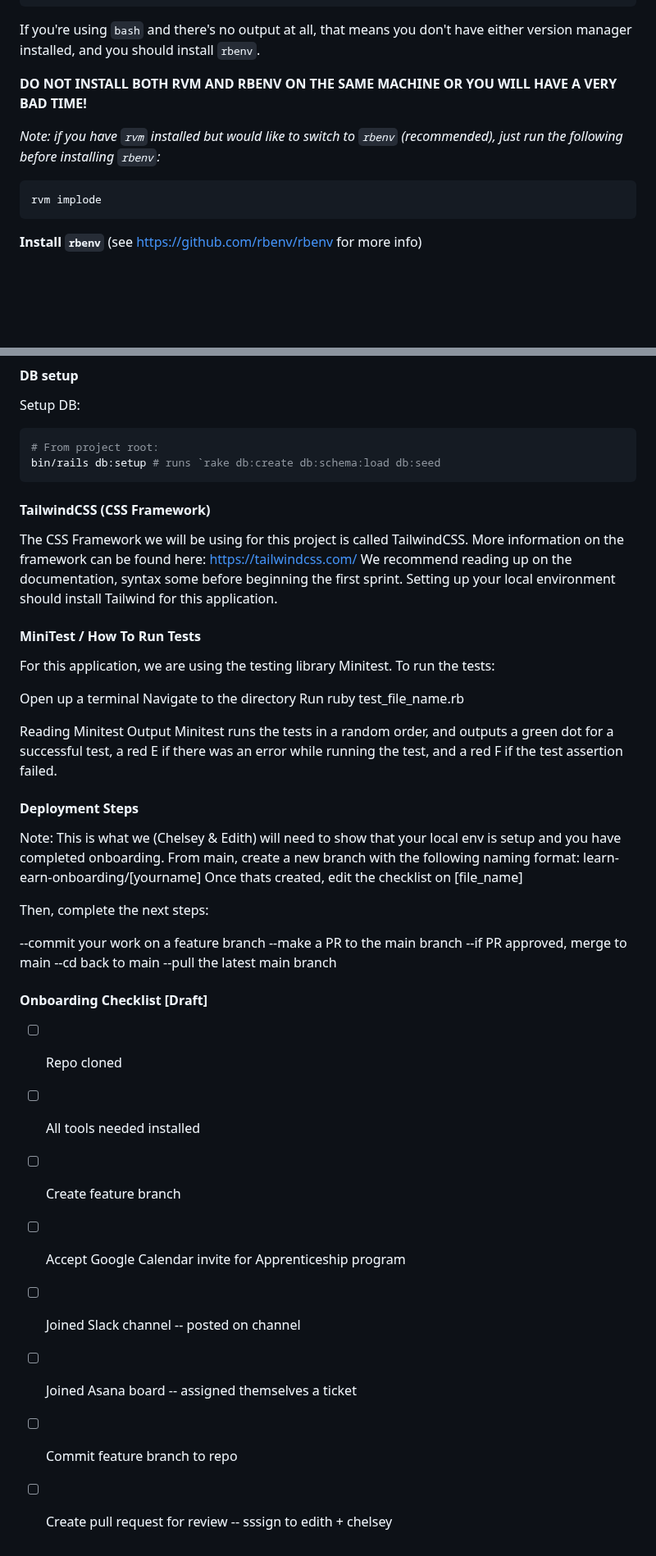
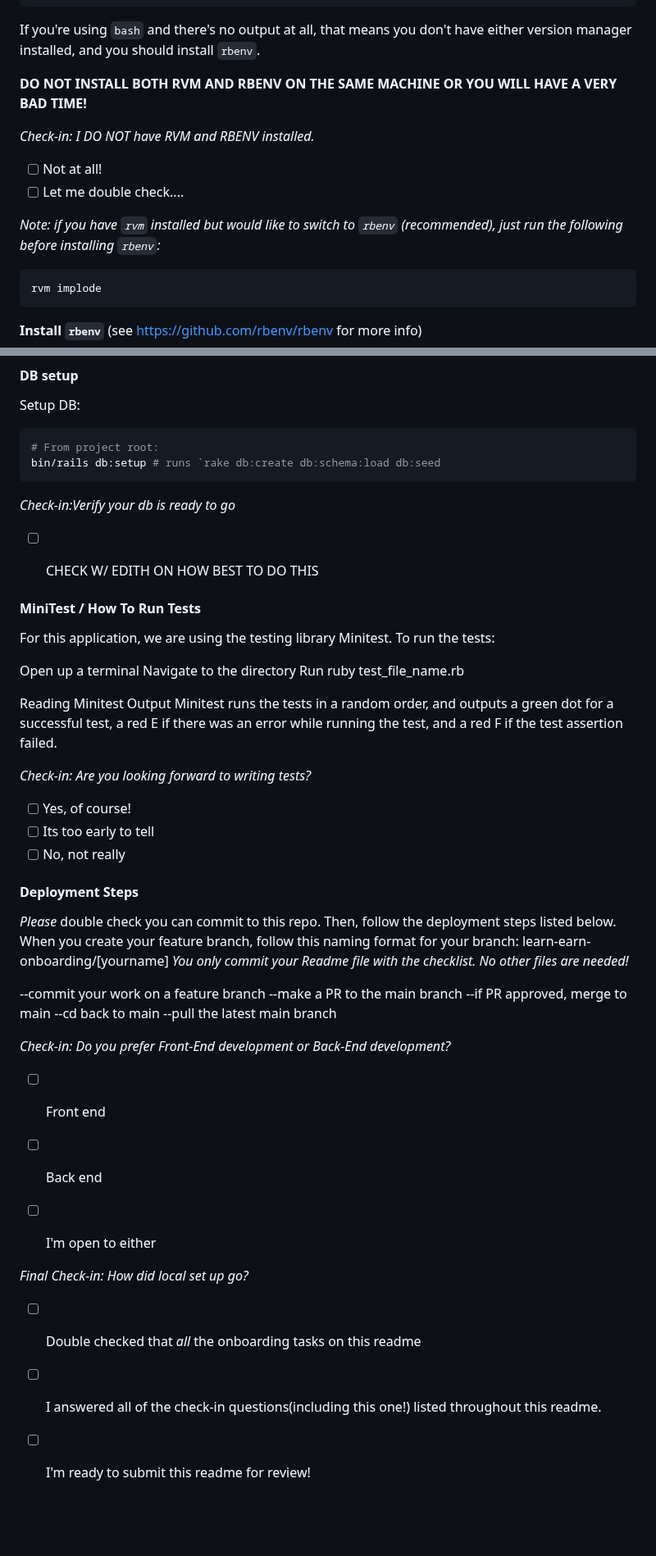
Before and after one commit to softwareforgood/innocent_tech_app, a Markdown page: README.md, 2 parts joined by grey strips. Shown at 82% size. Drawn GitHub-style; blank space fills up the shorter version.

Commit message:
readme updated with tools and more setup instructions

````diff
--- a/README.md
+++ b/README.md
@@ -50,8 +107,13 @@ either version manager installed, and you should install `rbenv`.
 
 **DO NOT INSTALL BOTH RVM AND RBENV ON THE SAME MACHINE OR YOU WILL HAVE A VERY BAD TIME!**
 
+*Check-in: I DO NOT have RVM and RBENV installed.*
+- [ ] Not at all!
+- [ ] Let me double check....
+
 _Note: if you have `rvm` installed but would like to switch to `rbenv` (recommended),
 just run the following before installing `rbenv`:_
+
 
 ```sh
 rvm implode
@@ -133,11 +195,9 @@ Setup DB:
 bin/rails db:setup # runs `rake db:create db:schema:load db:seed
 ```
 
-#### TailwindCSS (CSS Framework)
- The CSS Framework we will be using for this project is called TailwindCSS.
- More information on the framework can be found here: https://tailwindcss.com/
- We recommend reading up on the documentation, syntax some before beginning the first sprint.
- Setting up your local environment should install Tailwind for this application.
+*Check-in:Verify your db is ready to go*
+- [ ] CHECK W/ EDITH ON HOW BEST TO DO THIS
+
 
 #### MiniTest / How To Run Tests
 
@@ -151,13 +211,15 @@ Run ruby test_file_name.rb
 Reading Minitest Output
 Minitest runs the tests in a random order, and outputs a green dot for a successful test, a red E if there was an error while running the test, and a red F if the test assertion failed.
 
+*Check-in: Are you  looking forward to writing tests?*
+- [ ] Yes, of course!
+- [ ] Its too early to tell
+- [ ] No, not really
 
 #### Deployment Steps
-Note: This is what we (Chelsey & Edith) will need to show that your local env is setup and you have completed onboarding.
-From main, create a new branch with the following naming format: learn-earn-onboarding/[yourname]
-Once thats created, edit the checklist on [file_name]
-
-Then, complete the next steps:
+*Please* double check you can commit to this repo. Then, follow the deployment steps listed below.
+When you create your feature branch, follow this naming format for your branch: learn-earn-onboarding/[yourname]
+*You only commit your Readme file with the checklist. No other files are needed!*
 
   --commit your work on a feature branch
   --make a PR to the main branch
@@ -165,14 +227,14 @@ Then, complete the next steps:
   --cd back to main
   --pull the latest main branch
 
+*Check-in: Do you prefer Front-End development or Back-End development?*
+- [ ] Front end
+- [ ] Back end
+- [ ] I'm open to either
 
-#### Onboarding Checklist [Draft]
 
-- [ ] Repo cloned
-- [ ] All tools needed installed
-- [ ] Create feature branch
-- [ ] Accept Google Calendar invite for Apprenticeship program
-- [ ] Joined Slack channel -- posted on channel
-- [ ] Joined Asana board -- assigned themselves a ticket
-- [ ] Commit feature branch to repo
-- [ ] Create pull request for review -- sssign to edith + chelsey
+*Final Check-in: How did local set up go?*
+
+- [ ] Double checked that *all* the onboarding tasks on this readme
+- [ ] I answered all of the check-in questions(including this one!) listed throughout this readme.
+- [ ] I'm ready to submit this readme for review!
````
Also changed, not shown: other parts of README.md (+61 -4 lines).
